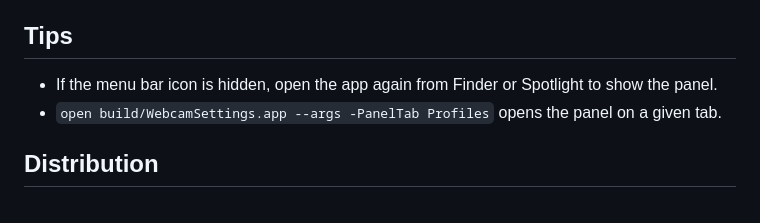
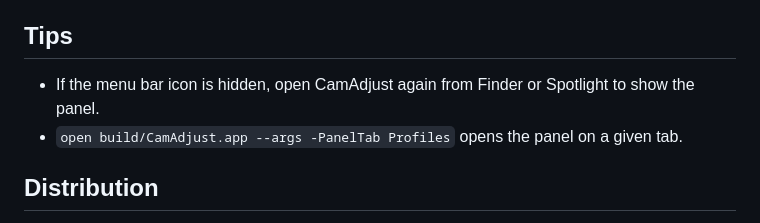
Before and after one commit to danielwjohnston/CamAdjust, a Markdown page: README.md, the part around one of its changes. Drawn GitHub-style.

```diff
--- a/README.md
+++ b/README.md
@@ -76,9 +85,9 @@ sleep/wake.
 
 ## Tips
 
-- If the menu bar icon is hidden, open the app again from Finder or
+- If the menu bar icon is hidden, open CamAdjust again from Finder or
   Spotlight to show the panel.
-- `open build/WebcamSettings.app --args -PanelTab Profiles` opens the panel
+- `open build/CamAdjust.app --args -PanelTab Profiles` opens the panel
   on a given tab.
 
 ## Distribution
```
Also changed, not shown: other parts of README.md (+19 -10 lines), docs/screenshots/advanced.png (added), docs/screenshots/basic.png (added), docs/screenshots/preferences.png (added), docs/screenshots/profiles.png (added), 5 other files.
